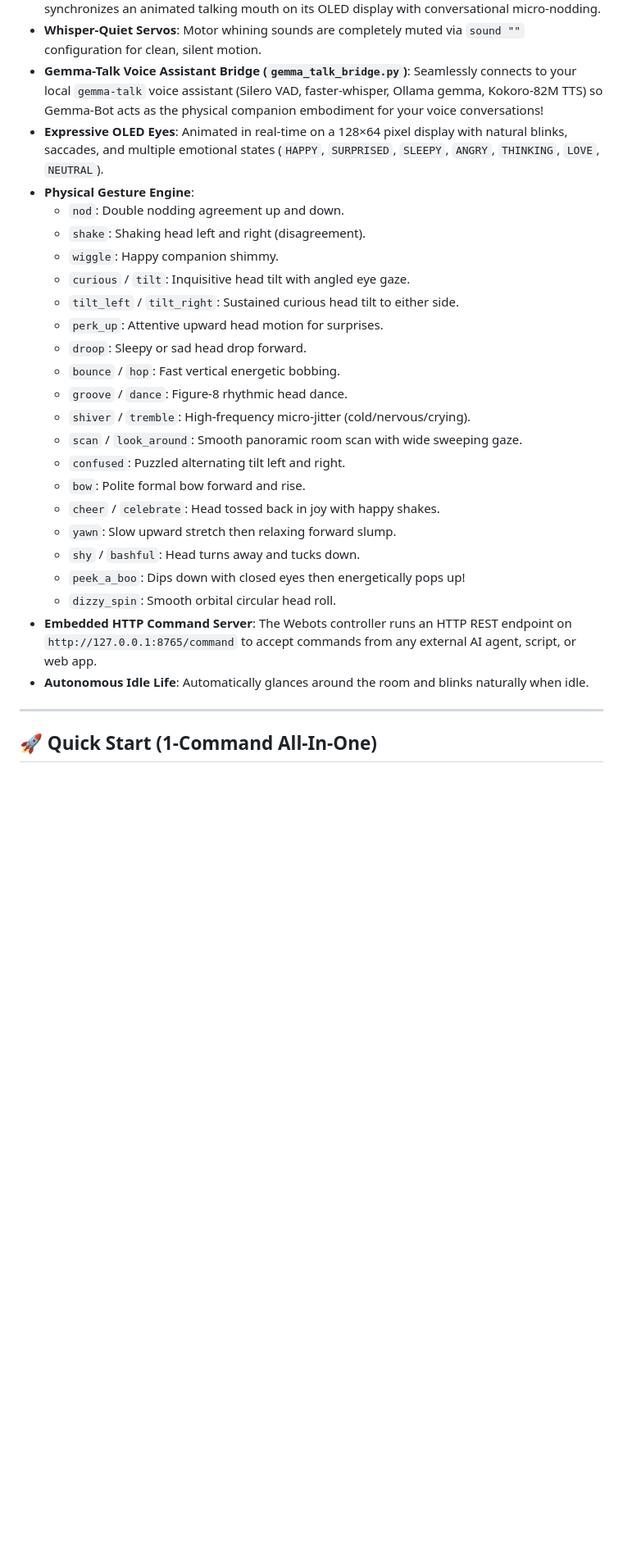
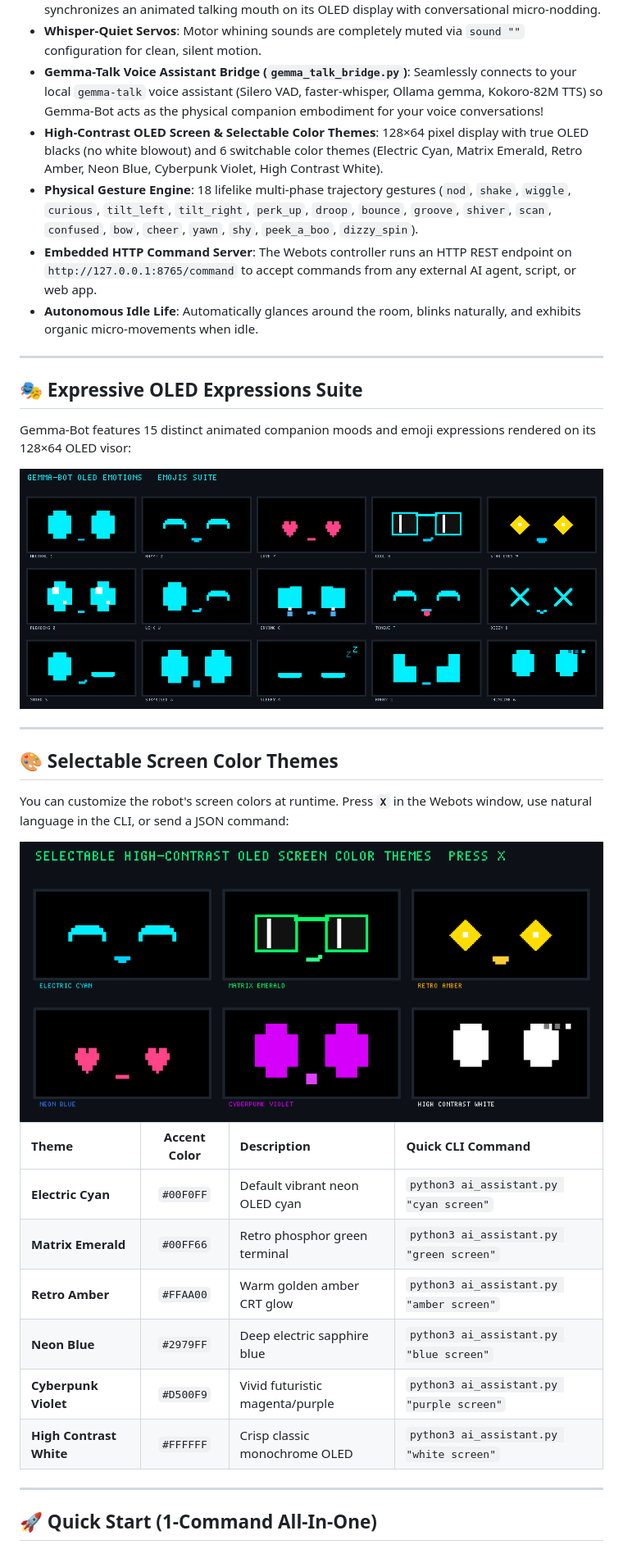
Before and after one commit to saiganesh-tanneru/gemma-bot, a Markdown page: README.md, the part around one of its changes. Shown at 82% size. GitHub-like rendering; pictures changed too: docs/assets/color_themes.png (added), docs/assets/expressions_grid.png (added); blank space fills up the shorter version.

Commit message:
Add high-resolution OLED expressions and color themes images to README

```diff
--- a/README.md
+++ b/README.md
@@ -15,28 +20,39 @@ A complete Webots simulation of **Gemma-Bot**, an expressive desktop companion r
 - **Audible Talk-Back & Lip-Sync**: Gemma-Bot speaks out loud with native voice synthesis and synchronizes an animated talking mouth on its OLED display with conversational micro-nodding.
 - **Whisper-Quiet Servos**: Motor whining sounds are completely muted via `sound ""` configuration for clean, silent motion.
 - **Gemma-Talk Voice Assistant Bridge (`gemma_talk_bridge.py`)**: Seamlessly connects to your local `gemma-talk` voice assistant (Silero VAD, faster-whisper, Ollama gemma, Kokoro-82M TTS) so Gemma-Bot acts as the physical companion embodiment for your voice conversations!
-- **Expressive OLED Eyes**: Animated in real-time on a 128×64 pixel display with natural blinks, saccades, and multiple emotional states (`HAPPY`, `SURPRISED`, `SLEEPY`, `ANGRY`, `THINKING`, `LOVE`, `NEUTRAL`).
-- **Physical Gesture Engine**:
-  - `nod`: Double nodding agreement up and down.
-  - `shake`: Shaking head left and right (disagreement).
-  - `wiggle`: Happy companion shimmy.
-  - `curious` / `tilt`: Inquisitive head tilt with angled eye gaze.
-  - `tilt_left` / `tilt_right`: Sustained curious head tilt to either side.
-  - `perk_up`: Attentive upward head motion for surprises.
-  - `droop`: Sleepy or sad head drop forward.
-  - `bounce` / `hop`: Fast vertical energetic bobbing.
-  - `groove` / `dance`: Figure-8 rhythmic head dance.
-  - `shiver` / `tremble`: High-frequency micro-jitter (cold/nervous/crying).
-  - `scan` / `look_around`: Smooth panoramic room scan with wide sweeping gaze.
-  - `confused`: Puzzled alternating tilt left and right.
-  - `bow`: Polite formal bow forward and rise.
-  - `cheer` / `celebrate`: Head tossed back in joy with happy shakes.
-  - `yawn`: Slow upward stretch then relaxing forward slump.
-  - `shy` / `bashful`: Head turns away and tucks down.
-  - `peek_a_boo`: Dips down with closed eyes then energetically pops up!
-  - `dizzy_spin`: Smooth orbital circular head roll.
+- **High-Contrast OLED Screen & Selectable Color Themes**: 128×64 pixel display with true OLED blacks (no white blowout) and 6 switchable color themes (Electric Cyan, Matrix Emerald, Retro Amber, Neon Blue, Cyberpunk Violet, High Contrast White).
+- **Physical Gesture Engine**: 18 lifelike multi-phase trajectory gestures (`nod`, `shake`, `wiggle`, `curious`, `tilt_left`, `tilt_right`, `perk_up`, `droop`, `bounce`, `groove`, `shiver`, `scan`, `confused`, `bow`, `cheer`, `yawn`, `shy`, `peek_a_boo`, `dizzy_spin`).
 - **Embedded HTTP Command Server**: The Webots controller runs an HTTP REST endpoint on `http://127.0.0.1:8765/command` to accept commands from any external AI agent, script, or web app.
-- **Autonomous Idle Life**: Automatically glances around the room and blinks naturally when idle.
+- **Autonomous Idle Life**: Automatically glances around the room, blinks naturally, and exhibits organic micro-movements when idle.
+
+---
+
+## 🎭 Expressive OLED Expressions Suite
+
+Gemma-Bot features 15 distinct animated companion moods and emoji expressions rendered on its 128×64 OLED visor:
+
+<div align="center">
+  <img src="docs/assets/expressions_grid.png" alt="Gemma-Bot OLED Expressions Suite" width="950"/>
+</div>
+
+---
+
+## 🎨 Selectable Screen Color Themes
+
+You can customize the robot's screen colors at runtime. Press **`X`** in the Webots window, use natural language in the CLI, or send a JSON command:
+
+<div align="center">
+  <img src="docs/assets/color_themes.png" alt="Gemma-Bot Screen Color Themes" width="750"/>
+</div>
+
+| Theme | Accent Color | Description | Quick CLI Command |
+| :--- | :---: | :--- | :--- |
+| **Electric Cyan** | `#00F0FF` | Default vibrant neon OLED cyan | `python3 ai_assistant.py "cyan screen"` |
+| **Matrix Emerald** | `#00FF66` | Retro phosphor green terminal | `python3 ai_assistant.py "green screen"` |
+| **Retro Amber** | `#FFAA00` | Warm golden amber CRT glow | `python3 ai_assistant.py "amber screen"` |
+| **Neon Blue** | `#2979FF` | Deep electric sapphire blue | `python3 ai_assistant.py "blue screen"` |
+| **Cyberpunk Violet** | `#D500F9` | Vivid futuristic magenta/purple | `python3 ai_assistant.py "purple screen"` |
+| **High Contrast White** | `#FFFFFF` | Crisp classic monochrome OLED | `python3 ai_assistant.py "white screen"` |
 
 ---
 
```
Also changed, not shown: other parts of README.md (+26 -2 lines), docs/assets/gemma_bot_webots.jpg (added), worlds/.gemma_bot.jpg (added), 4 other files.
